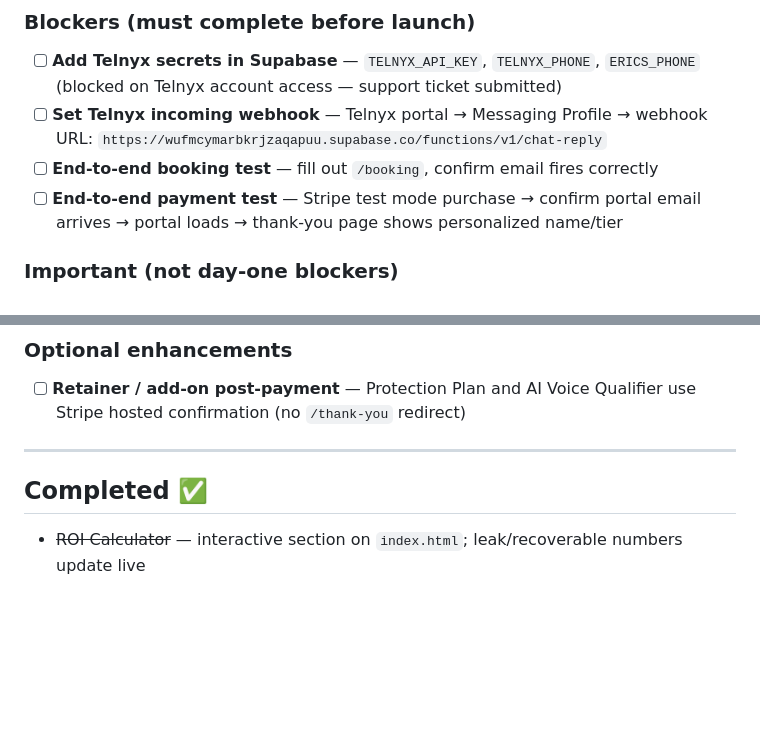
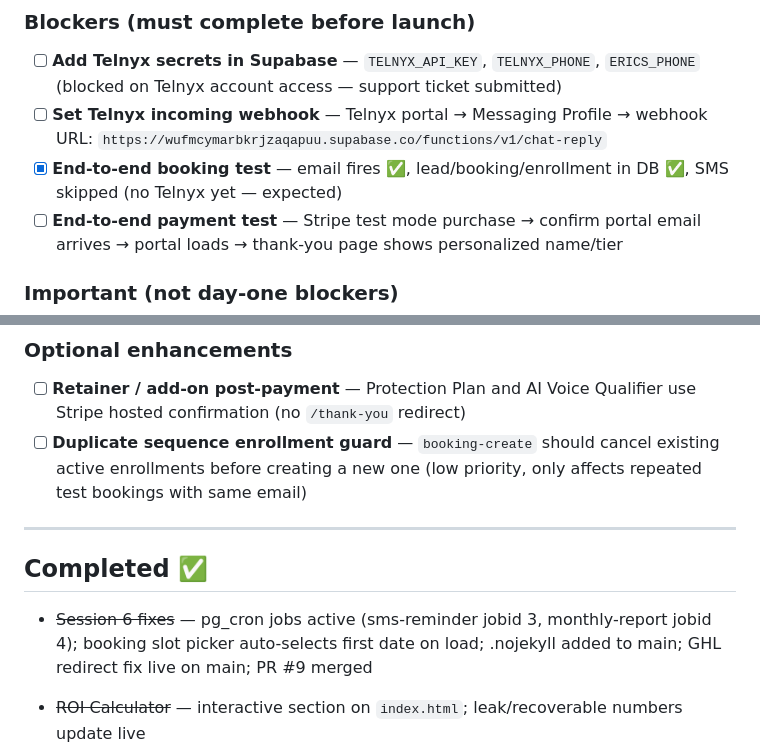
Before and after one commit to realtyflowsystems/xyz, a Markdown page: memory.md, 2 parts joined by grey strips. GitHub-like rendering; blank space fills up the shorter version.

Commit message:
chore: update memory.md for session 6 — pg_cron, booking fix, PR #9 merged

```diff
--- a/memory.md
+++ b/memory.md
@@ -425,7 +425,7 @@ Required for A2P SMS (sequence-runner, chat-reply SMS notifications).
 ### Blockers (must complete before launch)
 - [ ] **Add Telnyx secrets in Supabase** — `TELNYX_API_KEY`, `TELNYX_PHONE`, `ERICS_PHONE` (blocked on Telnyx account access — support ticket submitted)
 - [ ] **Set Telnyx incoming webhook** — Telnyx portal → Messaging Profile → webhook URL: `https://wufmcymarbkrjzaqapuu.supabase.co/functions/v1/chat-reply`
-- [ ] **End-to-end booking test** — fill out `/booking`, confirm email fires correctly
+- [x] **End-to-end booking test** — email fires ✅, lead/booking/enrollment in DB ✅, SMS skipped (no Telnyx yet — expected)
 - [ ] **End-to-end payment test** — Stripe test mode purchase → confirm portal email arrives → portal loads → thank-you page shows personalized name/tier
 
 ### Important (not day-one blockers)
@@ -437,10 +437,13 @@ Required for A2P SMS (sequence-runner, chat-reply SMS notifications).
 
 ### Optional enhancements
 - [ ] **Retainer / add-on post-payment** — Protection Plan and AI Voice Qualifier use Stripe hosted confirmation (no `/thank-you` redirect)
+- [ ] **Duplicate sequence enrollment guard** — `booking-create` should cancel existing active enrollments before creating a new one (low priority, only affects repeated test bookings with same email)
 
 ---
 
 ## Completed ✅
+
+- ~~Session 6 fixes~~ — pg_cron jobs active (sms-reminder jobid 3, monthly-report jobid 4); booking slot picker auto-selects first date on load; .nojekyll added to main; GHL redirect fix live on main; PR #9 merged
 
 - ~~ROI Calculator~~ — interactive section on `index.html`; leak/recoverable numbers update live
 - ~~Exit-intent modal~~ — fires on mouse leave, once per session; POSTs to `lead-capture`; `/booking`, `/portal`, `/thank-you` excluded
```
Also changed, not shown: other parts of memory.md (+1 -1 lines).
